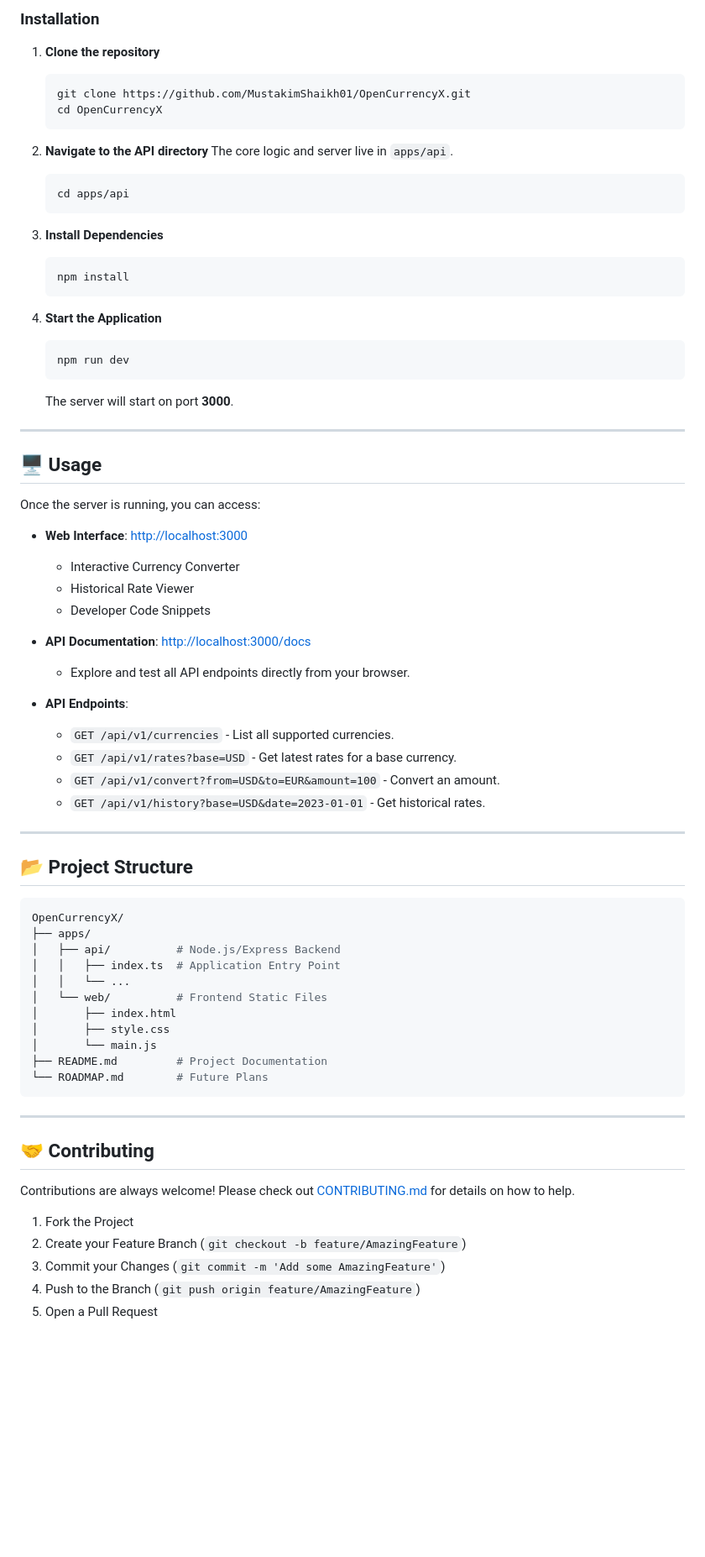
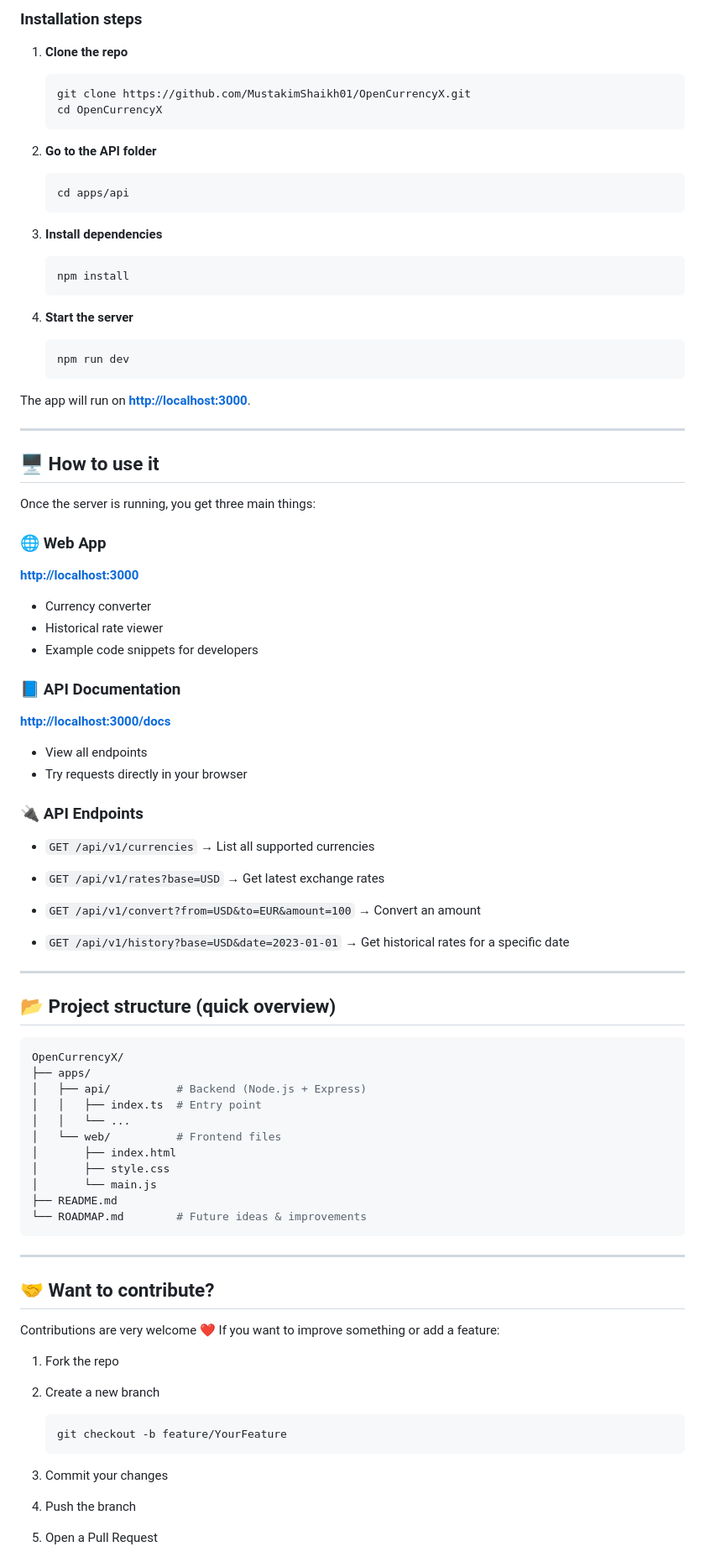
Before and after one commit to MustakimShaikh01/OpenCurrencyX, a Markdown page: README.md, the part around one of its changes. Shown at 84% size. Drawn GitHub-style; blank space fills up the shorter version.

````diff
--- a/README.md
+++ b/README.md
@@ -36,76 +46,99 @@ Follow these steps to get the project running on your local machine.
 
-### Installation
+### Installation steps
 
-1. **Clone the repository**
+1. **Clone the repo**
+
    ```bash
    git clone https://github.com/MustakimShaikh01/OpenCurrencyX.git
    cd OpenCurrencyX
    ```
 
-2. **Navigate to the API directory**
-   The core logic and server live in `apps/api`.
+2. **Go to the API folder**
+
    ```bash
    cd apps/api
    ```
 
-3. **Install Dependencies**
+3. **Install dependencies**
+
    ```bash
    npm install
    ```
 
-4. **Start the Application**
+4. **Start the server**
+
    ```bash
    npm run dev
    ```
 
-   The server will start on port **3000**.
+The app will run on **[http://localhost:3000](http://localhost:3000)**.
 
 ---
 
-## 🖥️ Usage
+## 🖥️ How to use it
 
-Once the server is running, you can access:
+Once the server is running, you get three main things:
 
-- **Web Interface**: [http://localhost:3000](http://localhost:3000)
-  - Interactive Currency Converter
-  - Historical Rate Viewer
-  - Developer Code Snippets
+### 🌐 Web App
 
-- **API Documentation**: [http://localhost:3000/docs](http://localhost:3000/docs)
-  - Explore and test all API endpoints directly from your browser.
+**[http://localhost:3000](http://localhost:3000)**
 
-- **API Endpoints**:
-  - `GET /api/v1/currencies` - List all supported currencies.
-  - `GET /api/v1/rates?base=USD` - Get latest rates for a base currency.
-  - `GET /api/v1/convert?from=USD&to=EUR&amount=100` - Convert an amount.
-  - `GET /api/v1/history?base=USD&date=2023-01-01` - Get historical rates.
+* Currency converter
+* Historical rate viewer
+* Example code snippets for developers
+
+### 📘 API Documentation
+
+**[http://localhost:3000/docs](http://localhost:3000/docs)**
+
+* View all endpoints
+* Try requests directly in your browser
+
+### 🔌 API Endpoints
+
+* `GET /api/v1/currencies`
+  → List all supported currencies
+
+* `GET /api/v1/rates?base=USD`
+  → Get latest exchange rates
+
+* `GET /api/v1/convert?from=USD&to=EUR&amount=100`
+  → Convert an amount
+
+* `GET /api/v1/history?base=USD&date=2023-01-01`
+  → Get historical rates for a specific date
 
 ---
 
-## 📂 Project Structure
+## 📂 Project structure (quick overview)
 
 ```bash
 OpenCurrencyX/
 ├── apps/
-│   ├── api/          # Node.js/Express Backend
-│   │   ├── index.ts  # Application Entry Point
+│   ├── api/          # Backend (Node.js + Express)
+│   │   ├── index.ts  # Entry point
 │   │   └── ...
-│   └── web/          # Frontend Static Files
+│   └── web/          # Frontend files
 │       ├── index.html
 │       ├── style.css
 │       └── main.js
-├── README.md         # Project Documentation
-└── ROADMAP.md        # Future Plans
+├── README.md
+└── ROADMAP.md        # Future ideas & improvements
 ```
 
 ---
 
-## 🤝 Contributing
+## 🤝 Want to contribute?
 
-Contributions are always welcome! Please check out [CONTRIBUTING.md](CONTRIBUTING.md) for details on how to help.
+Contributions are very welcome ❤️
+If you want to improve something or add a feature:
 
-1. Fork the Project
-2. Create your Feature Branch (`git checkout -b feature/AmazingFeature`)
-3. Commit your Changes (`git commit -m 'Add some AmazingFeature'`)
-4. Push to the Branch (`git push origin feature/AmazingFeature`)
+1. Fork the repo
+2. Create a new branch
+
+   ```bash
+   git checkout -b feature/YourFeature
+   ```
+3. Commit your changes
+4. Push the branch
 5. Open a Pull Request
````
Also changed, not shown: other parts of README.md (+32 -21 lines).
